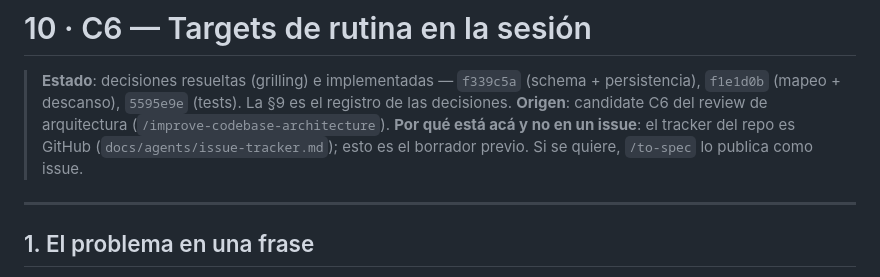
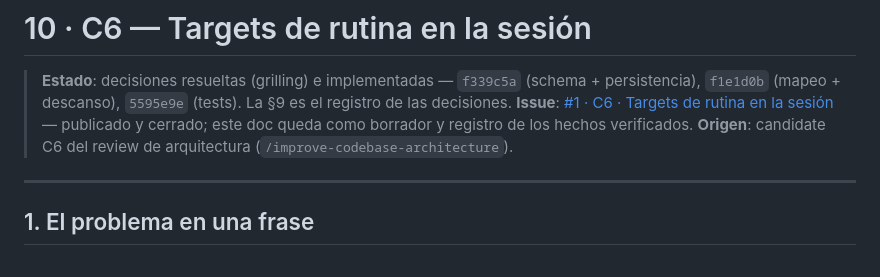
Before and after one commit to PabloJustDevelops/strain-repo, a Markdown page: docs/10-c6-targets-de-rutina.md, the part around the change. GitHub-like rendering.

Commit message:
docs: enlazar el issue #1 en el spec de C6
El spec ya está publicado y cerrado en el tracker. `docs/10-...` deja de ser
sólo un borrador local: pasa a apuntar al issue y queda como registro de los
hechos verificados.

Co-authored-by: CommandCodeBot <noreply@commandcode.ai>

```diff
--- a/docs/10-c6-targets-de-rutina.md
+++ b/docs/10-c6-targets-de-rutina.md
@@ -2,9 +2,9 @@
 
 > **Estado**: decisiones resueltas (grilling) e implementadas — `f339c5a` (schema + persistencia),
 > `f1e1d0b` (mapeo + descanso), `5595e9e` (tests). La §9 es el registro de las decisiones.
+> **Issue**: [#1 · C6 · Targets de rutina en la sesión](https://github.com/PabloJustDevelops/strain-repo/issues/1)
+> — publicado y cerrado; este doc queda como borrador y registro de los hechos verificados.
 > **Origen**: candidate C6 del review de arquitectura (`/improve-codebase-architecture`).
-> **Por qué está acá y no en un issue**: el tracker del repo es GitHub (`docs/agents/issue-tracker.md`);
-> esto es el borrador previo. Si se quiere, `/to-spec` lo publica como issue.
 
 ---
 
```
